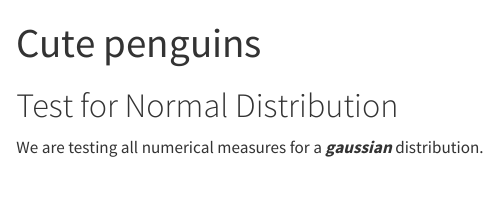
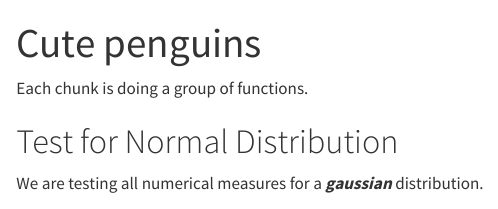
Before and after one commit to abusjahn/RClass2025_1, a Quarto document (RScripts/PenguinNormality.qmd): the page in a window 1100 px wide, from its top. Rendered offline with R 4.5, knitr and Pandoc in place of Quarto, with nearby package versions; drawn as R Markdown's standard HTML page in place of the format the file asks for; some code elsewhere in the file could not run offline.

Commit message:
cosmetic changes for demo

````diff
--- a/RScripts/PenguinNormality.qmd
+++ b/RScripts/PenguinNormality.qmd
@@ -37,6 +37,7 @@ theme_update(
   axis.text=element_text(family="xkcd Script"),
   strip.text=element_text(family="xkcd Script"))
 ```
+Each chunk is doing a group of functions.
 
 ```{r dataprep}
 rawdata <- penguins |>
````
Also changed, not shown: RScripts/PenguinNormality.qmd (2 more changed lines).
